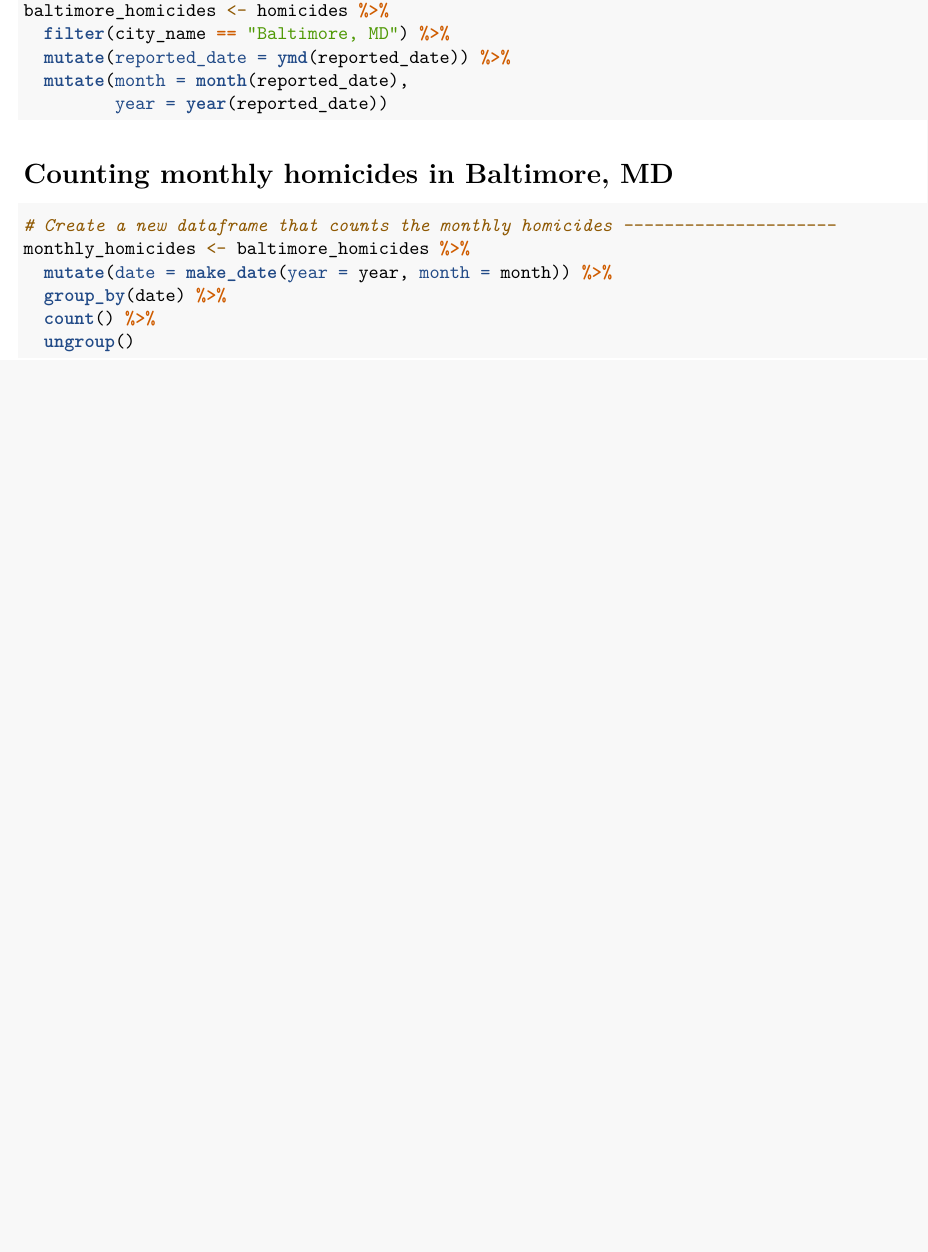
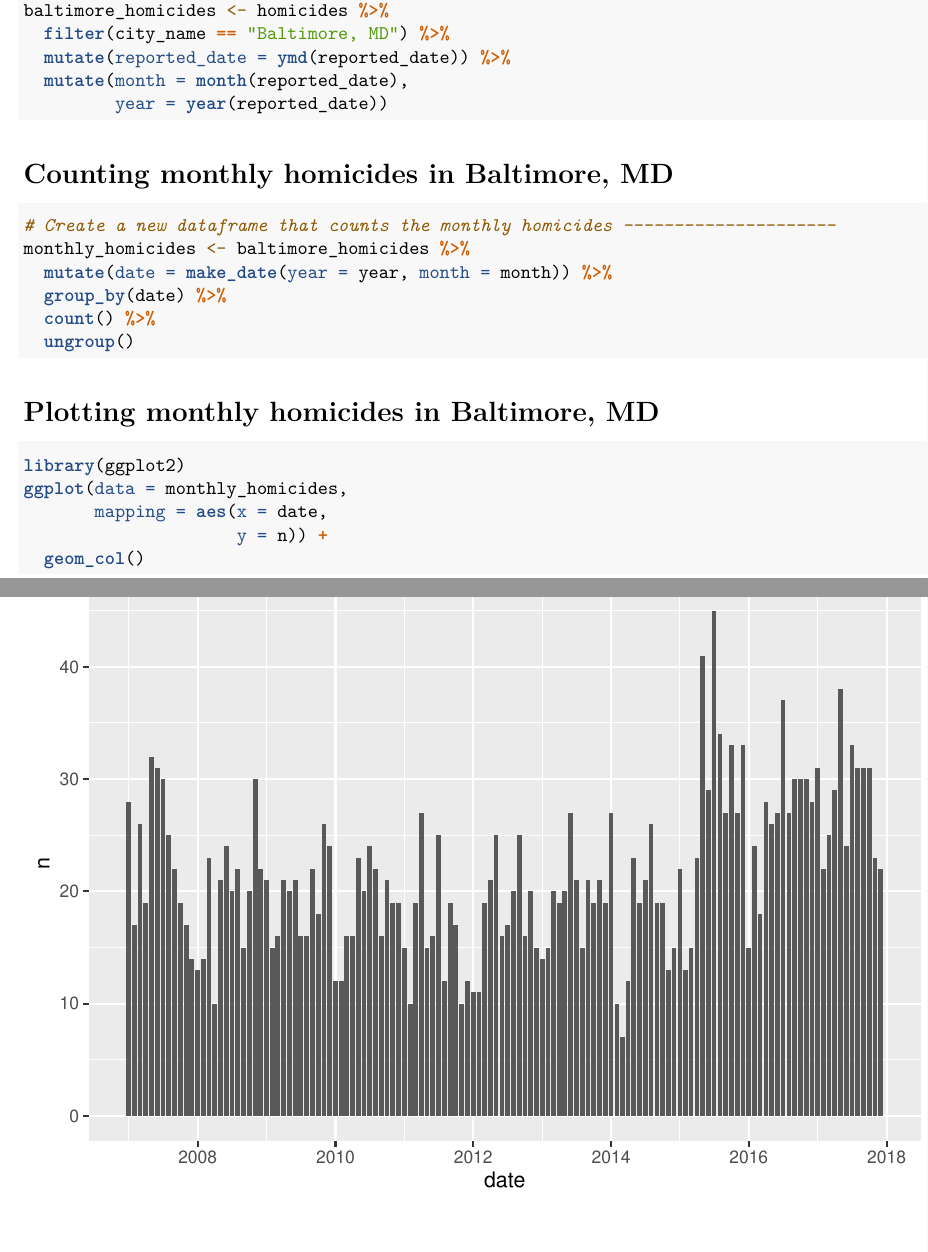
Before and after one commit to gamcewen/homework_5, an R Markdown document (writing/hw_answers.Rmd): part of the page before the commit and two parts of pages 1 and 2 of 2 after it, the two joined at a grey line, cut so that both start at the same text, the shorter picture padded with empty space. Rendered offline with R 4.5, knitr and Pandoc, then LaTeX, with nearby package versions.

Commit message:
Created a preliminary plot of monthly homicides in Baltimore, MD

````diff
--- a/writing/hw_answers.Rmd
+++ b/writing/hw_answers.Rmd
@@ -45,3 +45,13 @@ monthly_homicides <- baltimore_homicides %>%
   count() %>%
   ungroup()
 ```
+
+# Plotting monthly homicides in Baltimore, MD
+
+```{r plot_homicides}
+library(ggplot2)
+ggplot(data = monthly_homicides,
+       mapping = aes(x = date,
+                     y = n)) +
+  geom_col()
+```
````
